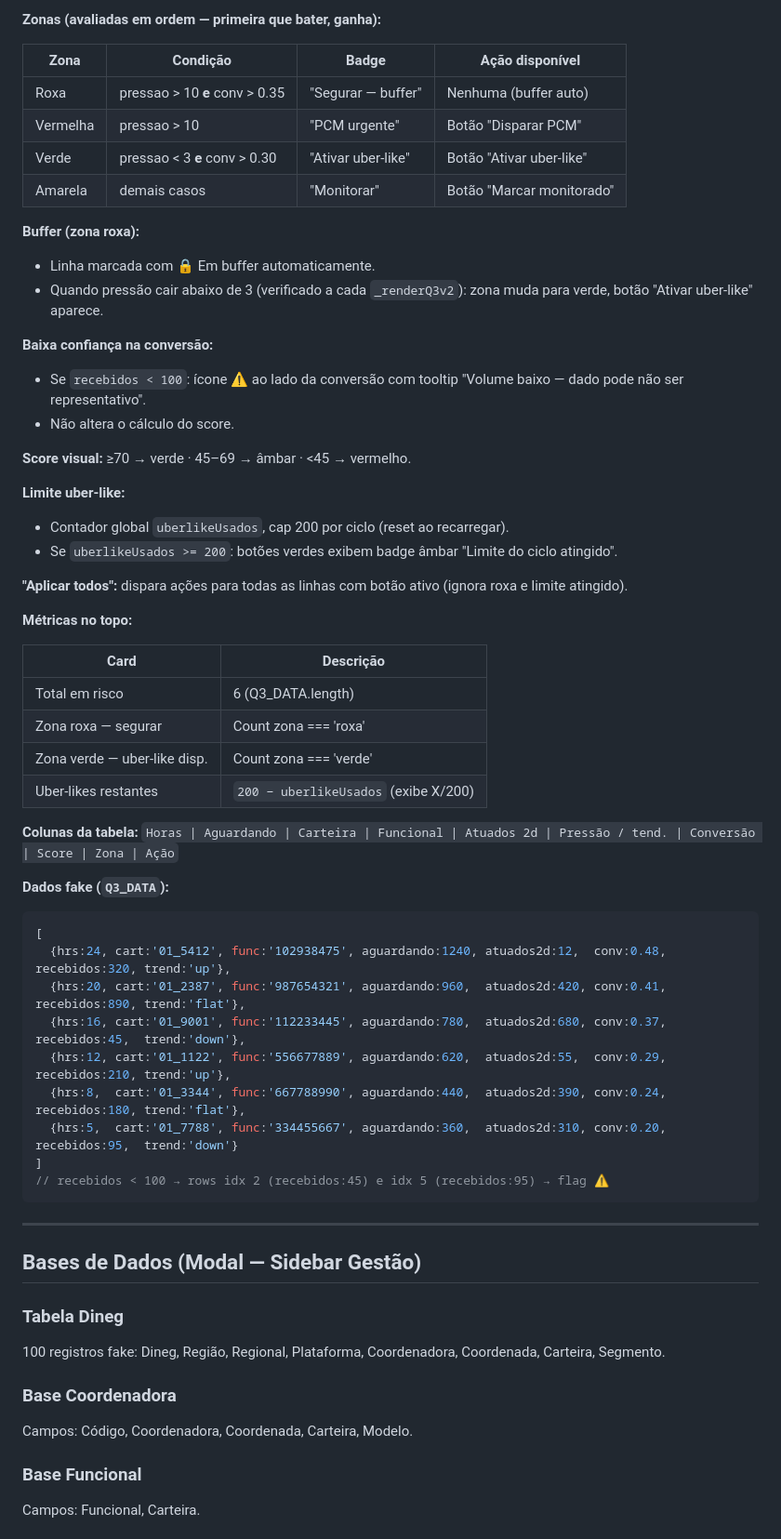
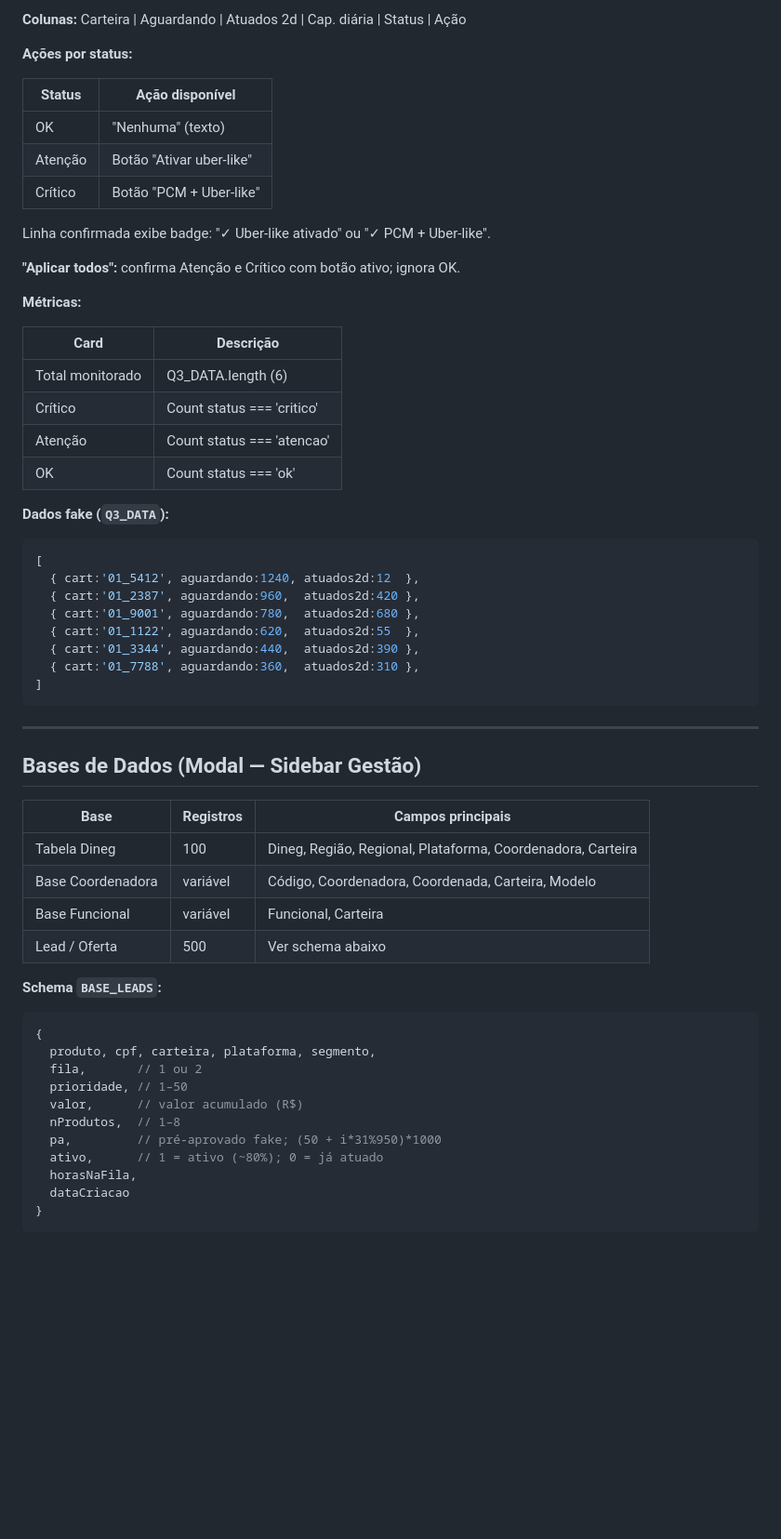
Before and after one commit to lucasverissimo222/motor-distribuicao, a Markdown page: .github/SPEC.md, the part around one of its changes. Shown at 93% size. Drawn GitHub-style; blank space fills up the shorter version.

````diff
--- a/.github/SPEC.md
+++ b/.github/SPEC.md
@@ -275,65 +285,65 @@ score_display = Math.round(score_raw * 100)  // 0–100
 ```
 
-**Zonas (avaliadas em ordem — primeira que bater, ganha):**
+**Colunas:** Carteira | Aguardando | Atuados 2d | Cap. diária | Status | Ação
 
-| Zona     | Condição                        | Badge                    | Ação disponível          |
-|----------|---------------------------------|--------------------------|--------------------------|
-| Roxa     | pressao > 10 **e** conv > 0.35  | "Segurar — buffer"       | Nenhuma (buffer auto)    |
-| Vermelha | pressao > 10                    | "PCM urgente"            | Botão "Disparar PCM"     |
-| Verde    | pressao < 3 **e** conv > 0.30   | "Ativar uber-like"       | Botão "Ativar uber-like" |
-| Amarela  | demais casos                    | "Monitorar"              | Botão "Marcar monitorado"|
+**Ações por status:**
 
-**Buffer (zona roxa):**
-- Linha marcada com 🔒 Em buffer automaticamente.
-- Quando pressão cair abaixo de 3 (verificado a cada `_renderQ3v2`): zona muda para verde, botão "Ativar uber-like" aparece.
+| Status  | Ação disponível           |
+| ------- | ------------------------- |
+| OK      | "Nenhuma" (texto)         |
+| Atenção | Botão "Ativar uber-like"  |
+| Crítico | Botão "PCM + Uber-like"   |
 
-**Baixa confiança na conversão:**
-- Se `recebidos < 100`: ícone ⚠ ao lado da conversão com tooltip "Volume baixo — dado pode não ser representativo".
-- Não altera o cálculo do score.
+Linha confirmada exibe badge: "✓ Uber-like ativado" ou "✓ PCM + Uber-like".
 
-**Score visual:** ≥70 → verde · 45–69 → âmbar · <45 → vermelho.
+**"Aplicar todos":** confirma Atenção e Crítico com botão ativo; ignora OK.
 
-**Limite uber-like:**
-- Contador global `uberlikeUsados`, cap 200 por ciclo (reset ao recarregar).
-- Se `uberlikeUsados >= 200`: botões verdes exibem badge âmbar "Limite do ciclo atingido".
+**Métricas:**
 
-**"Aplicar todos":** dispara ações para todas as linhas com botão ativo (ignora roxa e limite atingido).
-
-**Métricas no topo:**
-
-| Card                         | Descrição                                |
-|------------------------------|------------------------------------------|
-| Total em risco               | 6 (Q3_DATA.length)                       |
-| Zona roxa — segurar          | Count zona === 'roxa'                    |
-| Zona verde — uber-like disp. | Count zona === 'verde'                   |
-| Uber-likes restantes         | `200 − uberlikeUsados` (exibe X/200)     |
-
-**Colunas da tabela:**
-`Horas | Aguardando | Carteira | Funcional | Atuados 2d | Pressão / tend. | Conversão | Score | Zona | Ação`
+| Card              | Descrição                      |
+| ----------------- | ------------------------------ |
+| Total monitorado  | Q3_DATA.length (6)             |
+| Crítico           | Count status === 'critico'     |
+| Atenção           | Count status === 'atencao'     |
+| OK                | Count status === 'ok'          |
 
 **Dados fake (`Q3_DATA`):**
+
 ```js
 [
-  {hrs:24, cart:'01_5412', func:'102938475', aguardando:1240, atuados2d:12,  conv:0.48, recebidos:320, trend:'up'},
-  {hrs:20, cart:'01_2387', func:'987654321', aguardando:960,  atuados2d:420, conv:0.41, recebidos:890, trend:'flat'},
-  {hrs:16, cart:'01_9001', func:'112233445', aguardando:780,  atuados2d:680, conv:0.37, recebidos:45,  trend:'down'},
-  {hrs:12, cart:'01_1122', func:'556677889', aguardando:620,  atuados2d:55,  conv:0.29, recebidos:210, trend:'up'},
-  {hrs:8,  cart:'01_3344', func:'667788990', aguardando:440,  atuados2d:390, conv:0.24, recebidos:180, trend:'flat'},
-  {hrs:5,  cart:'01_7788', func:'334455667', aguardando:360,  atuados2d:310, conv:0.20, recebidos:95,  trend:'down'}
+  { cart:'01_5412', aguardando:1240, atuados2d:12  },
+  { cart:'01_2387', aguardando:960,  atuados2d:420 },
+  { cart:'01_9001', aguardando:780,  atuados2d:680 },
+  { cart:'01_1122', aguardando:620,  atuados2d:55  },
+  { cart:'01_3344', aguardando:440,  atuados2d:390 },
+  { cart:'01_7788', aguardando:360,  atuados2d:310 },
 ]
-// recebidos < 100 → rows idx 2 (recebidos:45) e idx 5 (recebidos:95) → flag ⚠
 ```
 
 ---
 
 ## Bases de Dados (Modal — Sidebar Gestão)
 
-### Tabela Dineg
-100 registros fake: Dineg, Região, Regional, Plataforma, Coordenadora, Coordenada, Carteira, Segmento.
+| Base             | Registros | Campos principais                                           |
+| ---------------- | --------- | ----------------------------------------------------------- |
+| Tabela Dineg     | 100       | Dineg, Região, Regional, Plataforma, Coordenadora, Carteira |
+| Base Coordenadora| variável  | Código, Coordenadora, Coordenada, Carteira, Modelo          |
+| Base Funcional   | variável  | Funcional, Carteira                                         |
+| Lead / Oferta    | 500       | Ver schema abaixo                                           |
 
-### Base Coordenadora
-Campos: Código, Coordenadora, Coordenada, Carteira, Modelo.
+**Schema `BASE_LEADS`:**
 
-### Base Funcional
-Campos: Funcional, Carteira.
+```js
+{
+  produto, cpf, carteira, plataforma, segmento,
+  fila,       // 1 ou 2
+  prioridade, // 1–50
+  valor,      // valor acumulado (R$)
+  nProdutos,  // 1–8
+  pa,         // pré-aprovado fake; (50 + i*31%950)*1000
+  ativo,      // 1 = ativo (~80%); 0 = já atuado
+  horasNaFila,
+  dataCriacao
+}
+```
 
````
Also changed, not shown: other parts of .github/SPEC.md (+142 -168 lines).
